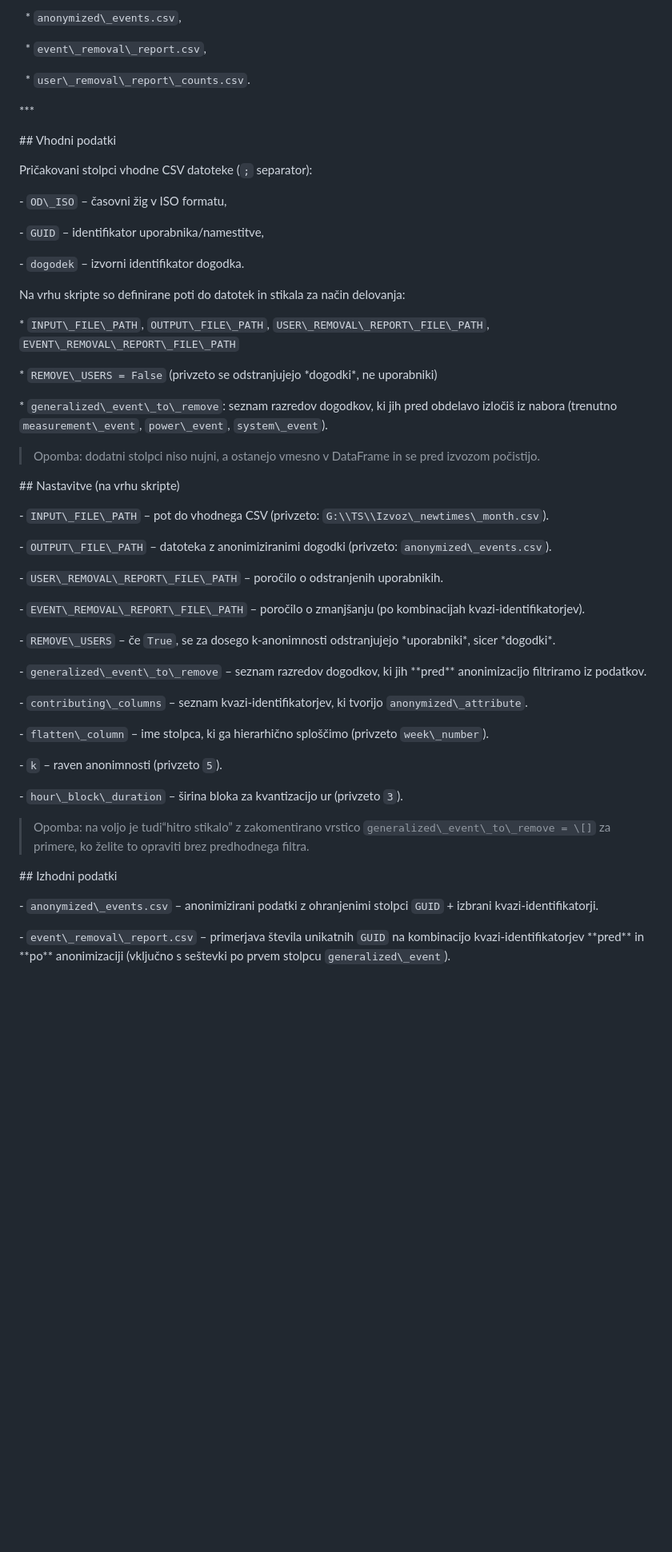
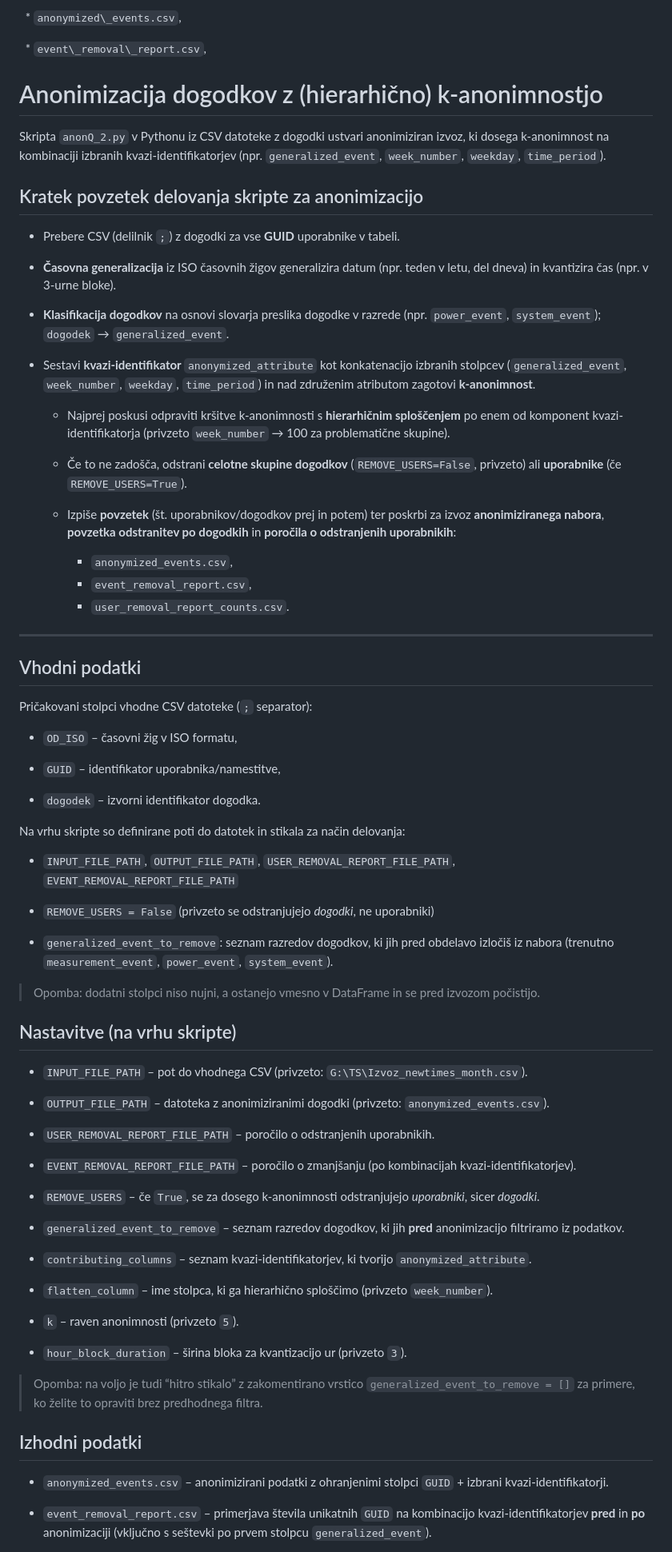
Before and after one commit to ub-lucami/AnonQ, a Markdown page: docs/anonQ_2.md, the part around one of its changes. Shown at 80% size. Rendered like a GitHub page; blank space fills up the shorter version.

Commit message:
Update documentation for anonQ_2.py: enhance script summary, input/output details, and anonymization process

```diff
--- a/docs/anonQ_2.md
+++ b/docs/anonQ_2.md
@@ -21,58 +21,79 @@ Skripta `anonQ\_2.py` v Pythonu iz CSV datoteke z dogodki ustvari anonimiziran i
 &nbsp;     \*   `anonymized\_events.csv`,
 
 &nbsp;     \*   `event\_removal\_report.csv`,
+# Anonimizacija dogodkov z (hierarhično) k-anonimnostjo
 
-&nbsp;     \*   `user\_removal\_report\_counts.csv`.
+Skripta `anonQ_2.py` v Pythonu iz CSV datoteke z dogodki ustvari anonimiziran izvoz, ki dosega k-anonimnost na kombinaciji izbranih kvazi-identifikatorjev (npr. `generalized_event`, `week_number`, `weekday`, `time_period`).
 
-\*\*\*
+## Kratek povzetek delovanja skripte za anonimizacijo
 
-\## Vhodni podatki
+* Prebere CSV (delilnik `;`) z dogodki za vse **GUID** uporabnike v tabeli.
+
+* **Časovna generalizacija** iz ISO časovnih žigov generalizira datum (npr. teden v letu, del dneva) in kvantizira čas (npr. v 3-urne bloke).
+
+* **Klasifikacija dogodkov** na osnovi slovarja preslika dogodke v razrede (npr. `power_event`, `system_event`); `dogodek` → `generalized_event`.
+
+* Sestavi **kvazi‑identifikator** `anonymized_attribute` kot konkatenacijo izbranih stolpcev (`generalized_event`, `week_number`, `weekday`, `time_period`) in nad združenim atributom zagotovi **k-anonimnost**.
+
+	* Najprej poskusi odpraviti kršitve k‑anonimnosti s **hierarhičnim sploščenjem** po enem od komponent kvazi-identifikatorja (privzeto `week_number` → 100 za problematične skupine).
+
+	* Če to ne zadošča, odstrani **celotne skupine dogodkov** (`REMOVE_USERS=False`, privzeto) ali **uporabnike** (če `REMOVE_USERS=True`).
+
+	* Izpiše **povzetek** (št. uporabnikov/dogodkov prej in potem) ter poskrbi za izvoz **anonimiziranega nabora**, **povzetka odstranitev po dogodkih** in **poročila o odstranjenih uporabnikih**:
+
+		* `anonymized_events.csv`,
+		* `event_removal_report.csv`,
+		* `user_removal_report_counts.csv`.
+
+***
+
+## Vhodni podatki
 
 Pričakovani stolpci vhodne CSV datoteke (`;` separator):
 
-\- `OD\_ISO` – časovni žig v ISO formatu,
+- `OD_ISO` – časovni žig v ISO formatu,
 
-\- `GUID` – identifikator uporabnika/namestitve,
+- `GUID` – identifikator uporabnika/namestitve,
 
-\- `dogodek` – izvorni identifikator dogodka.
+- `dogodek` – izvorni identifikator dogodka.
 
 Na vrhu skripte so definirane poti do datotek in stikala za način delovanja:
 
-\*   `INPUT\_FILE\_PATH`, `OUTPUT\_FILE\_PATH`, `USER\_REMOVAL\_REPORT\_FILE\_PATH`, `EVENT\_REMOVAL\_REPORT\_FILE\_PATH`
+- `INPUT_FILE_PATH`, `OUTPUT_FILE_PATH`, `USER_REMOVAL_REPORT_FILE_PATH`, `EVENT_REMOVAL_REPORT_FILE_PATH`
 
-\*   `REMOVE\_USERS = False` (privzeto se odstranjujejo \*dogodki\*, ne uporabniki)
+- `REMOVE_USERS = False` (privzeto se odstranjujejo *dogodki*, ne uporabniki)
 
-\*   `generalized\_event\_to\_remove`: seznam razredov dogodkov, ki jih pred obdelavo izločiš iz nabora (trenutno `measurement\_event`, `power\_event`, `system\_event`).
+- `generalized_event_to_remove`: seznam razredov dogodkov, ki jih pred obdelavo izločiš iz nabora (trenutno `measurement_event`, `power_event`, `system_event`).
 
 > Opomba: dodatni stolpci niso nujni, a ostanejo vmesno v DataFrame in se pred izvozom počistijo.
 
-\## Nastavitve (na vrhu skripte)
+## Nastavitve (na vrhu skripte)
 
-\- `INPUT\_FILE\_PATH` – pot do vhodnega CSV (privzeto: `G:\\TS\\Izvoz\_newtimes\_month.csv`).
+- `INPUT_FILE_PATH` – pot do vhodnega CSV (privzeto: `G:\TS\Izvoz_newtimes_month.csv`).
 
-\- `OUTPUT\_FILE\_PATH` – datoteka z anonimiziranimi dogodki (privzeto: `anonymized\_events.csv`).
+- `OUTPUT_FILE_PATH` – datoteka z anonimiziranimi dogodki (privzeto: `anonymized_events.csv`).
 
-\- `USER\_REMOVAL\_REPORT\_FILE\_PATH` – poročilo o odstranjenih uporabnikih.
+- `USER_REMOVAL_REPORT_FILE_PATH` – poročilo o odstranjenih uporabnikih.
 
-\- `EVENT\_REMOVAL\_REPORT\_FILE\_PATH` – poročilo o zmanjšanju (po kombinacijah kvazi-identifikatorjev).
+- `EVENT_REMOVAL_REPORT_FILE_PATH` – poročilo o zmanjšanju (po kombinacijah kvazi-identifikatorjev).
 
-\- `REMOVE\_USERS` – če `True`, se za dosego k-anonimnosti odstranjujejo \*uporabniki\*, sicer \*dogodki\*.
+- `REMOVE_USERS` – če `True`, se za dosego k-anonimnosti odstranjujejo *uporabniki*, sicer *dogodki*.
 
-\- `generalized\_event\_to\_remove` – seznam razredov dogodkov, ki jih \*\*pred\*\* anonimizacijo filtriramo iz podatkov.
+- `generalized_event_to_remove` – seznam razredov dogodkov, ki jih **pred** anonimizacijo filtriramo iz podatkov.
 
-\- `contributing\_columns` – seznam kvazi-identifikatorjev, ki tvorijo `anonymized\_attribute`.
+- `contributing_columns` – seznam kvazi-identifikatorjev, ki tvorijo `anonymized_attribute`.
 
-\- `flatten\_column` – ime stolpca, ki ga hierarhično sploščimo (privzeto `week\_number`).
+- `flatten_column` – ime stolpca, ki ga hierarhično sploščimo (privzeto `week_number`).
 
-\- `k` – raven anonimnosti (privzeto `5`).
+- `k` – raven anonimnosti (privzeto `5`).
 
-\- `hour\_block\_duration` – širina bloka za kvantizacijo ur (privzeto `3`).
+- `hour_block_duration` – širina bloka za kvantizacijo ur (privzeto `3`).
 
-> Opomba: na voljo je tudi“hitro stikalo” z zakomentirano vrstico `generalized\_event\_to\_remove = \[]` za primere, ko želite to opraviti brez predhodnega filtra.
+> Opomba: na voljo je tudi “hitro stikalo” z zakomentirano vrstico `generalized_event_to_remove = []` za primere, ko želite to opraviti brez predhodnega filtra.
 
-\## Izhodni podatki
+## Izhodni podatki
 
-\- `anonymized\_events.csv` – anonimizirani podatki z ohranjenimi stolpci `GUID` + izbrani kvazi-identifikatorji.
+- `anonymized_events.csv` – anonimizirani podatki z ohranjenimi stolpci `GUID` + izbrani kvazi-identifikatorji.
 
-\- `event\_removal\_report.csv` – primerjava števila unikatnih `GUID` na kombinacijo kvazi-identifikatorjev \*\*pred\*\* in \*\*po\*\* anonimizaciji (vključno s seštevki po prvem stolpcu `generalized\_event`).
+- `event_removal_report.csv` – primerjava števila unikatnih `GUID` na kombinacijo kvazi-identifikatorjev **pred** in **po** anonimizaciji (vključno s seštevki po prvem stolpcu `generalized_event`).
 
```
Also changed, not shown: other parts of docs/anonQ_2.md (+52 -54 lines).
